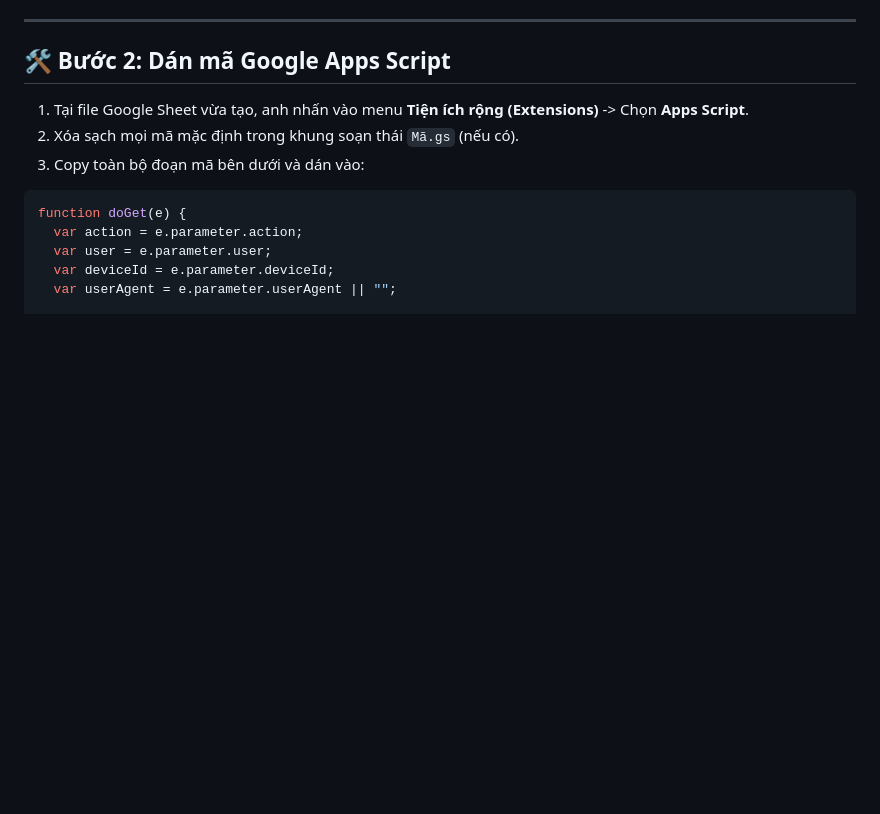
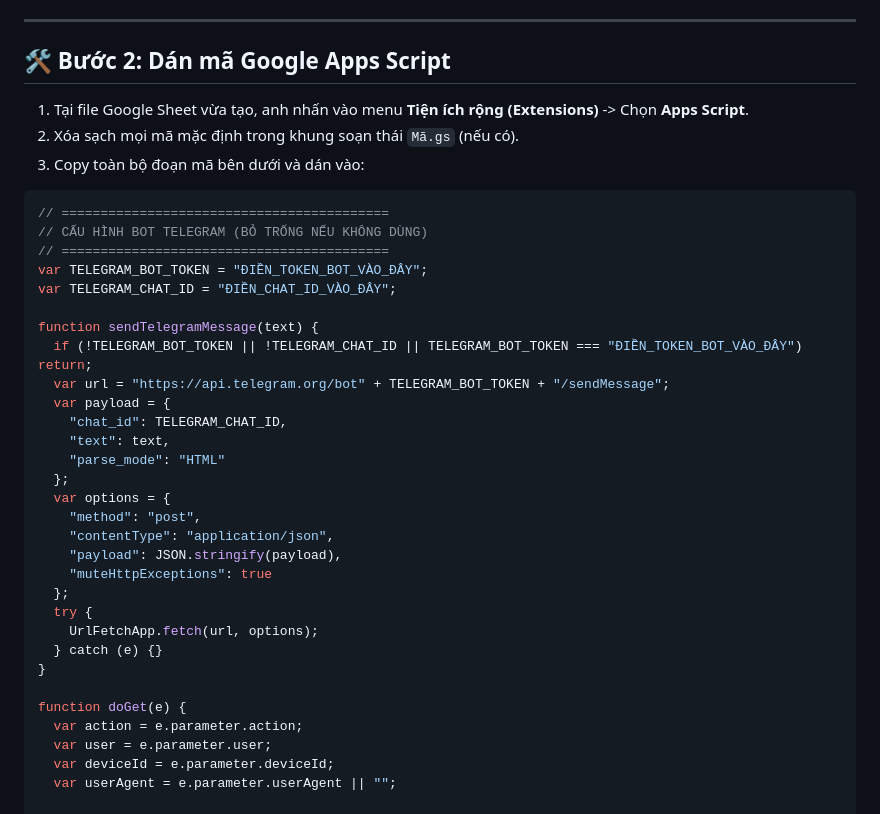
Before and after one commit to ngotanthong/ChonSoDigiShop, a Markdown page: huongdan_sheets.md, the part around one of its changes. GitHub-like rendering; blank space fills up the shorter version.

Commit message:
Cập nhật mã Google Apps Script để hỗ trợ gửi thông báo qua Telegram

````diff
--- a/huongdan_sheets.md
+++ b/huongdan_sheets.md
@@ -23,6 +23,31 @@
 3. Copy toàn bộ đoạn mã bên dưới và dán vào:
 
 ```javascript
+// ==========================================
+// CẤU HÌNH BOT TELEGRAM (BỎ TRỐNG NẾU KHÔNG DÙNG)
+// ==========================================
+var TELEGRAM_BOT_TOKEN = "ĐIỀN_TOKEN_BOT_VÀO_ĐÂY";
+var TELEGRAM_CHAT_ID = "ĐIỀN_CHAT_ID_VÀO_ĐÂY";
+
+function sendTelegramMessage(text) {
+  if (!TELEGRAM_BOT_TOKEN || !TELEGRAM_CHAT_ID || TELEGRAM_BOT_TOKEN === "ĐIỀN_TOKEN_BOT_VÀO_ĐÂY") return;
+  var url = "https://api.telegram.org/bot" + TELEGRAM_BOT_TOKEN + "/sendMessage";
+  var payload = {
+    "chat_id": TELEGRAM_CHAT_ID,
+    "text": text,
+    "parse_mode": "HTML"
+  };
+  var options = {
+    "method": "post",
+    "contentType": "application/json",
+    "payload": JSON.stringify(payload),
+    "muteHttpExceptions": true
+  };
+  try {
+    UrlFetchApp.fetch(url, options);
+  } catch (e) {}
+}
+
 function doGet(e) {
   var action = e.parameter.action;
   var user = e.parameter.user;
````
Also changed, not shown: other parts of huongdan_sheets.md (+14 -1 lines).
